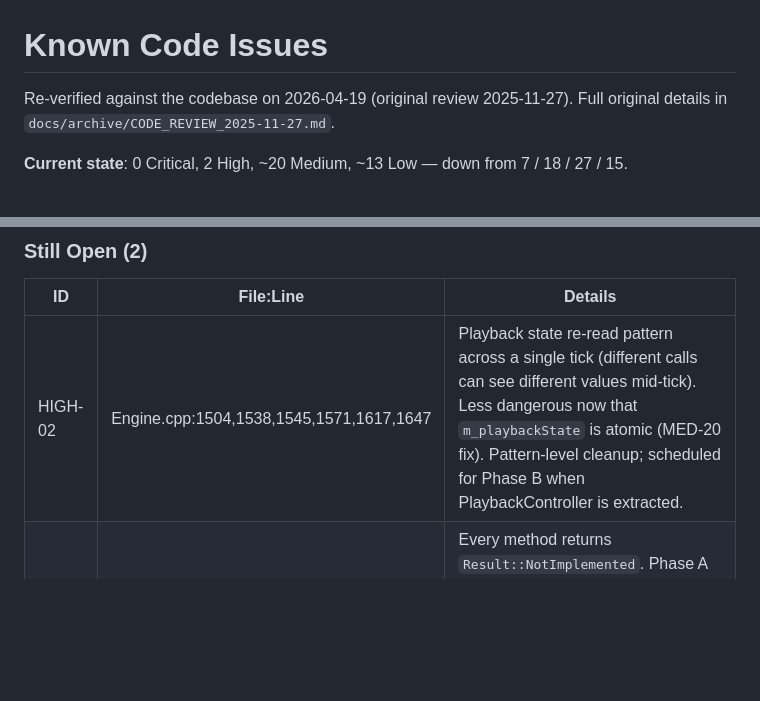
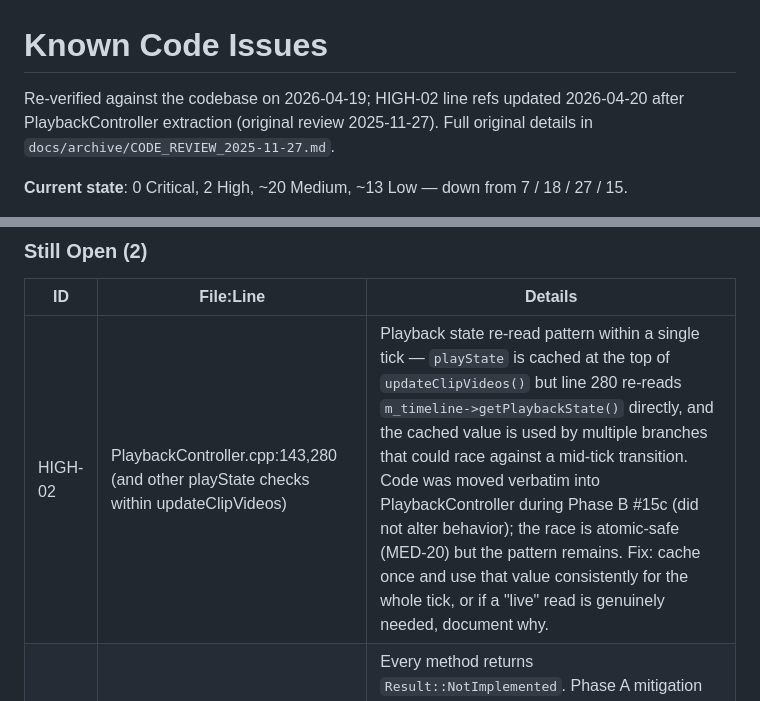
Before and after one commit to duremovich/Entity, a Markdown page: docs/reference/CODE_ISSUES.md, 2 parts joined by grey strips. GitHub-like rendering; blank space fills up the shorter version.

Commit message:
Update HIGH-02 line refs after PlaybackController extraction
Code moved from Engine.cpp to PlaybackController.cpp verbatim; the
playback-state re-read pattern is still present, just relocated.
Updated refs so a future reader can actually find it.

Co-Authored-By: Claude Opus 4.7 (1M context) <noreply@anthropic.com>

```diff
--- a/docs/reference/CODE_ISSUES.md
+++ b/docs/reference/CODE_ISSUES.md
@@ -1,6 +1,6 @@
 # Known Code Issues
 
-Re-verified against the codebase on 2026-04-19 (original review 2025-11-27). Full original details in `docs/archive/CODE_REVIEW_2025-11-27.md`.
+Re-verified against the codebase on 2026-04-19; HIGH-02 line refs updated 2026-04-20 after PlaybackController extraction (original review 2025-11-27). Full original details in `docs/archive/CODE_REVIEW_2025-11-27.md`.
 
 **Current state**: 0 Critical, 2 High, ~20 Medium, ~13 Low — down from 7 / 18 / 27 / 15.
 
@@ -43,7 +43,7 @@ _(none)_
 
 | ID | File:Line | Details |
 |----|-----------|---------|
-| HIGH-02 | Engine.cpp:1504,1538,1545,1571,1617,1647 | Playback state re-read pattern across a single tick (different calls can see different values mid-tick). Less dangerous now that `m_playbackState` is atomic (MED-20 fix). Pattern-level cleanup; scheduled for Phase B when PlaybackController is extracted. |
+| HIGH-02 | PlaybackController.cpp:143,280 (and other playState checks within updateClipVideos) | Playback state re-read pattern within a single tick — `playState` is cached at the top of `updateClipVideos()` but line 280 re-reads `m_timeline->getPlaybackState()` directly, and the cached value is used by multiple branches that could race against a mid-tick transition. Code was moved verbatim into PlaybackController during Phase B #15c (did not alter behavior); the race is atomic-safe (MED-20) but the pattern remains. Fix: cache once and use that value consistently for the whole tick, or if a "live" read is genuinely needed, document why. |
 | HIGH-13 | HAPDecoder.cpp | Every method returns `Result::NotImplemented`. Phase A mitigation landed: factory no longer constructs the stub (Decoder.cpp now returns nullptr for HAP types with a clear log). Actual codec implementation deferred to Phase D. |
 
 ### Re-evaluated (Not Actually Bugs)
```
